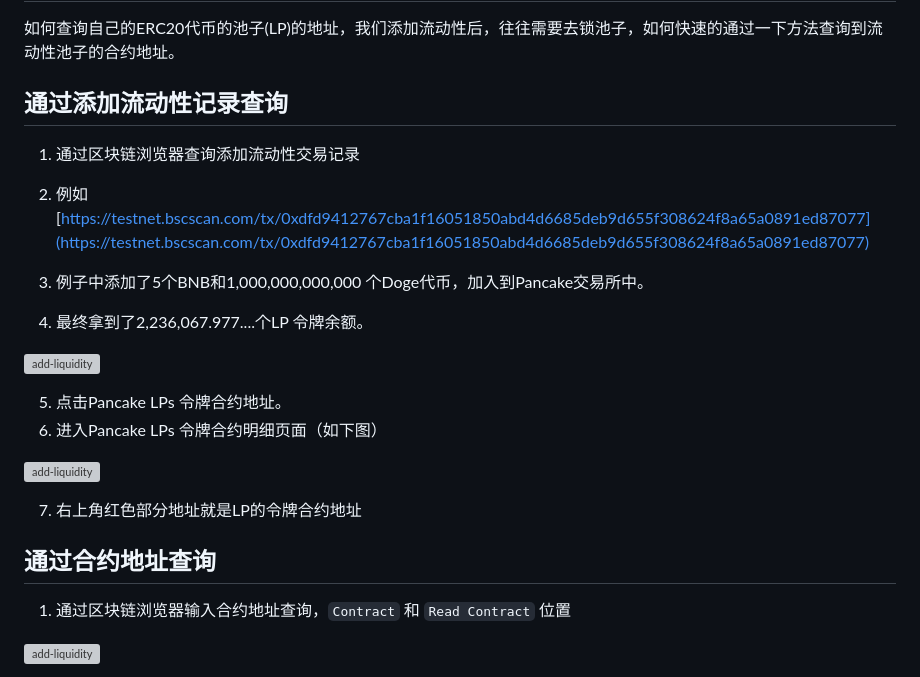
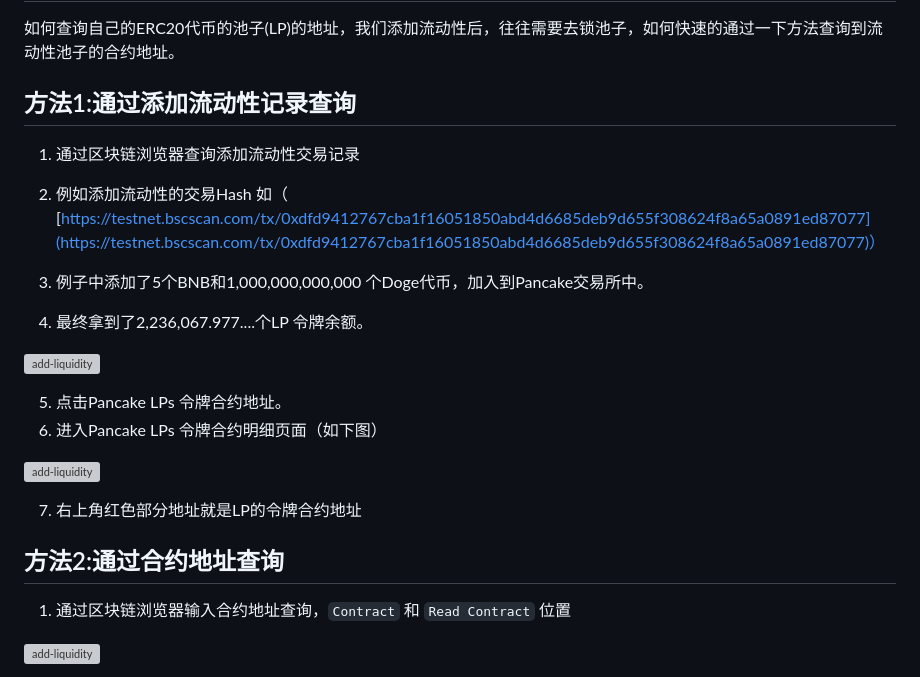
Before and after one commit to bep20/cointool-docs, a Markdown page: common-problem/how-to-find-liquidity.md, the part around the change printed below. Rendered like a GitHub page; grey boxes are pictures that could not be loaded.

```diff
--- a/common-problem/how-to-find-liquidity.md
+++ b/common-problem/how-to-find-liquidity.md
@@ -1,10 +1,10 @@
 # 如何查找池子(LP)合约地址
 如何查询自己的ERC20代币的池子(LP)的地址，我们添加流动性后，往往需要去锁池子，如何快速的通过一下方法查询到流动性池子的合约地址。
 
-## 通过添加流动性记录查询
+## 方法1:通过添加流动性记录查询
 1. 通过区块链浏览器查询添加流动性交易记录
 
-2. 例如  [https://testnet.bscscan.com/tx/0xdfd9412767cba1f16051850abd4d6685deb9d655f308624f8a65a0891ed87077](https://testnet.bscscan.com/tx/0xdfd9412767cba1f16051850abd4d6685deb9d655f308624f8a65a0891ed87077)
+2. 例如添加流动性的交易Hash 如（  [https://testnet.bscscan.com/tx/0xdfd9412767cba1f16051850abd4d6685deb9d655f308624f8a65a0891ed87077](https://testnet.bscscan.com/tx/0xdfd9412767cba1f16051850abd4d6685deb9d655f308624f8a65a0891ed87077)）
 
 3. 例子中添加了5个BNB和1,000,000,000,000 个Doge代币，加入到Pancake交易所中。
 
@@ -19,7 +19,7 @@
 
 7. 右上角红色部分地址就是LP的令牌合约地址
 
-## 通过合约地址查询
+## 方法2:通过合约地址查询
 
 1. 通过区块链浏览器输入合约地址查询，`Contract` 和 `Read Contract` 位置
 
```
Also changed, not shown: other parts of common-problem/how-to-find-liquidity.md (+14 -3 lines), .gitbook/assets/common-problem/Snipaste_2022-11-24_22-23-15.png (added), .gitbook/assets/common-problem/Snipaste_2022-11-24_22-25-45.png (added).
